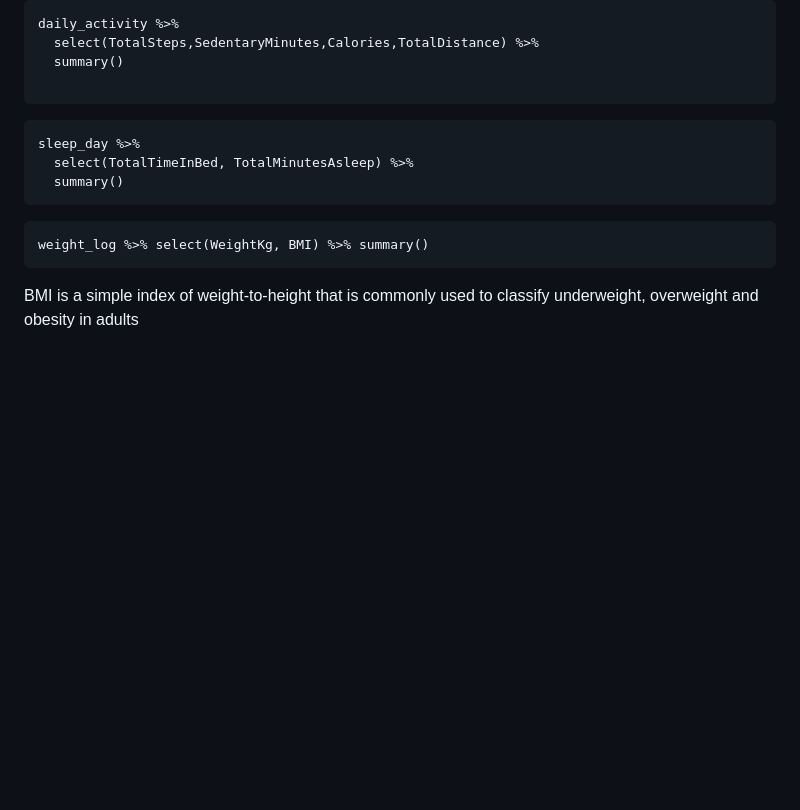
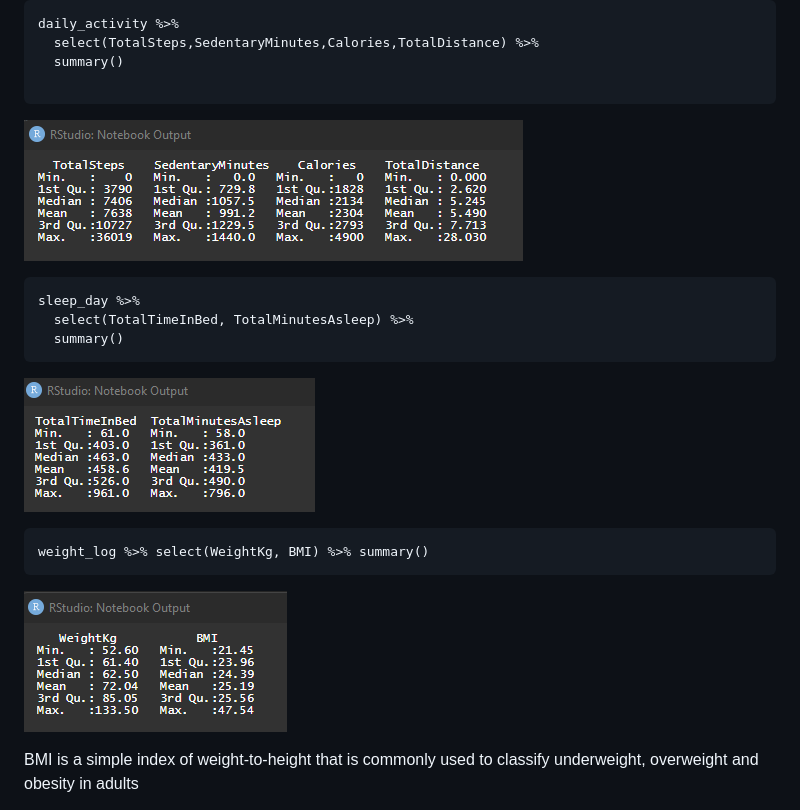
Before and after one commit to brianondiso/bellabeat_capstone_project, a Markdown page: README.md, the part around the change printed below. Rendered like a GitHub page; blank space fills up the shorter version.

````diff
--- a/README.md
+++ b/README.md
@@ -103,14 +113,18 @@ daily_activity %>%
   summary()
 
 ```
+![d_data summary](https://github.com/brianondiso/bellabeat_capstone_project/blob/main/images/sum_daily_data.png)
 ```{r}
 sleep_day %>%
   select(TotalTimeInBed, TotalMinutesAsleep) %>%
   summary()
 ```
+![sleepdaysum](https://github.com/brianondiso/bellabeat_capstone_project/blob/main/images/sleep_day_sum.png)
 ```{r}
 weight_log %>% select(WeightKg, BMI) %>% summary()
 ```
+![weightlogsum](https://github.com/brianondiso/bellabeat_capstone_project/blob/main/images/weightsum.png)
+
 BMI is a simple index of weight-to-height that is commonly used to classify underweight, overweight and obesity in adults
 
 We will put  them into 5 categories
````
Also changed, not shown: other parts of README.md (+23 -12 lines).
